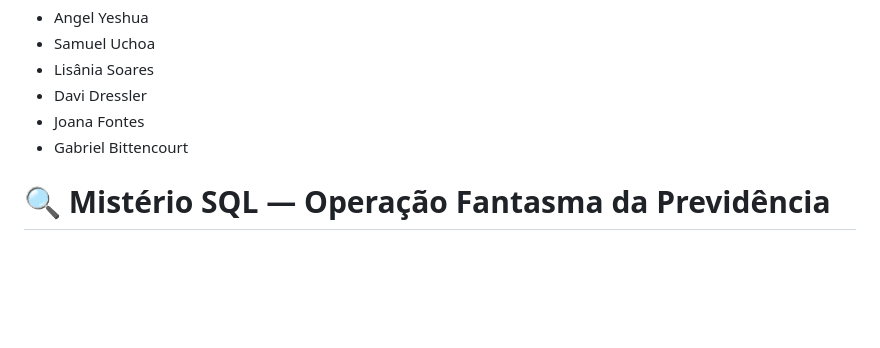
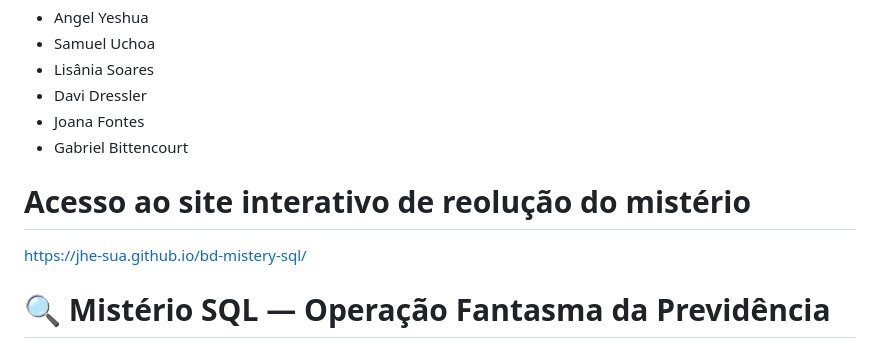
Before and after one commit to jhe-sua/bd-mistery-sql, a Markdown page: README.md, the part around the change. Drawn GitHub-style; blank space fills up the shorter version.

Commit message:
Adicionando link para o github pages

```diff
--- a/README.md
+++ b/README.md
@@ -8,6 +8,10 @@ Alunos:
 - Davi Dressler
 - Joana Fontes
 - Gabriel Bittencourt
+
+# Acesso ao site interativo de reolução do mistério
+
+https://jhe-sua.github.io/bd-mistery-sql/
 
 # 🔍 Mistério SQL — Operação Fantasma da Previdência
 
```
